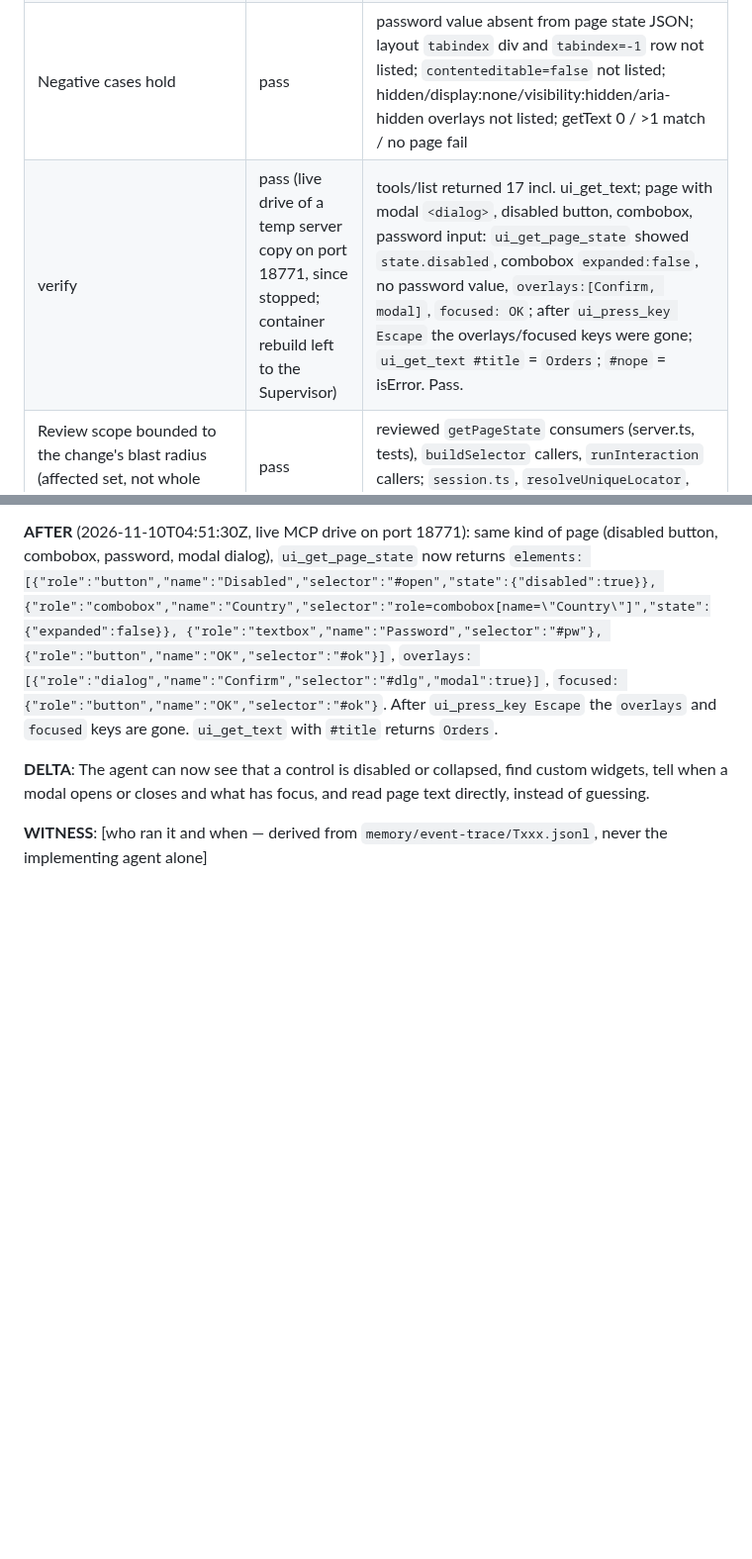
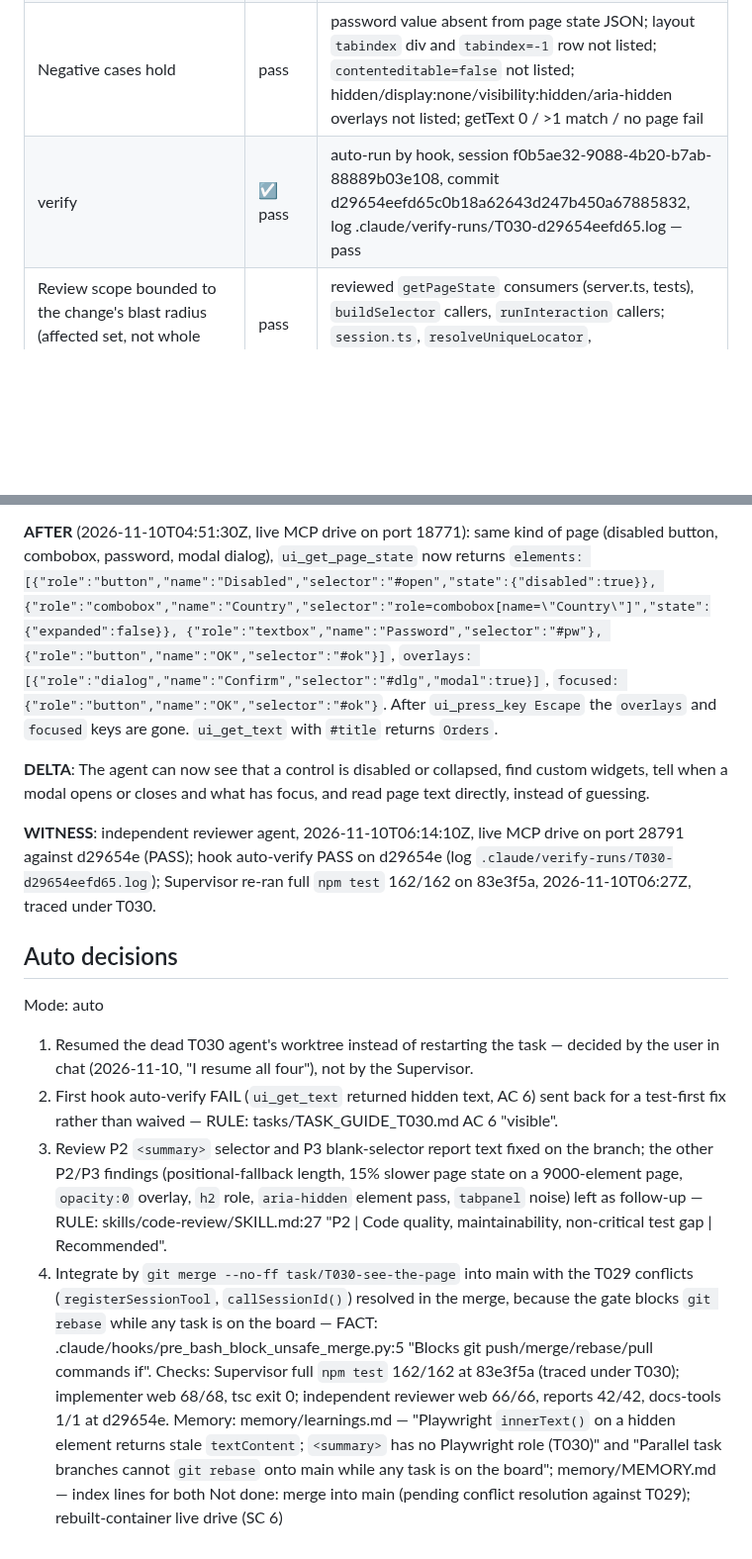
Before and after one commit to thunderkds/easy-ui-mcp, a Markdown page: tasks/TASK_REVIEW_T030.md, 2 parts joined by grey strips. Shown at 99% size. Drawn GitHub-style; blank space fills up the shorter version.

Commit message:
docs(T030): verify evidence, WITNESS and auto decisions
Co-Authored-By: Claude Opus 5.5 <noreply@anthropic.com>

```diff
--- a/tasks/TASK_REVIEW_T030.md
+++ b/tasks/TASK_REVIEW_T030.md
@@ -17,7 +17,7 @@
 | **New test(s) cover Acceptance Criteria (file paths pasted)** | pass | `test/web.test.ts` (11 new T030 tests: state, widgets round-trip, value cap, overlays open/close/hidden/nested/non-modal, focus, getText ok/truncate/errors), `test/reports.test.ts` (describe + HTML escape) |
 | Verification command run | pass | 2026-11-10T04:51:47Z: `test/web.test.ts` tests 63 pass 63 fail 0; `test/reports.test.ts` tests 42 pass 42 fail 0; `test/docs-tools.test.ts` tests 1 pass 1 fail 0; `npx tsc --noEmit` exit 0. Also `test/site.test.ts` 13/13, `test/session.test.ts` 28/28. |
 | Negative cases hold | pass | password value absent from page state JSON; layout `tabindex` div and `tabindex=-1` row not listed; `contenteditable=false` not listed; hidden/display:none/visibility:hidden/aria-hidden overlays not listed; getText 0 / >1 match / no page fail |
-| verify | pass (live drive of a temp server copy on port 18771, since stopped; container rebuild left to the Supervisor) | tools/list returned 17 incl. ui_get_text; page with modal `<dialog>`, disabled button, combobox, password input: `ui_get_page_state` showed `state.disabled`, combobox `expanded:false`, no password value, `overlays:[Confirm, modal]`, `focused: OK`; after `ui_press_key Escape` the overlays/focused keys were gone; `ui_get_text #title` = `Orders`; `#nope` = isError. Pass. |
+| verify | ☑ pass | auto-run by hook, session f0b5ae32-9088-4b20-b7ab-88889b03e108, commit d29654eefd65c0b18a62643d247b450a67885832, log .claude/verify-runs/T030-d29654eefd65.log — pass |
 | Review scope bounded to the change's blast radius (affected set, not whole repo) | pass | reviewed `getPageState` consumers (server.ts, tests), `buildSelector` callers, `runInteraction` callers; `session.ts`, `resolveUniqueLocator`, `isFatalOutcome`, `run-test.ts` untouched |
 | Full smoke suite still green (no regression) | pass | resumed run, full `npm test` under the port-8765 lock: tests 157, pass 157, fail 0 (includes `health`, `api-run-test`, `site`, `session`). Verification command re-run: web 63/63, reports 42/42, docs-tools 1/1, `npx tsc --noEmit` exit 0 |
 | **UI: Visual regression (diff or verdict pasted)** | ☐ pass / ☐ fail / ☐ N/A | [screenshot path or LLM verdict — required for UI tasks, Hard-Stop Gate 6] |
@@ -52,5 +52,15 @@ role/name/selector. No `state`, no combobox, no `overlays`, no `focused`:
 
 **DELTA**: The agent can now see that a control is disabled or collapsed, find custom widgets, tell when a modal opens or closes and what has focus, and read page text directly, instead of guessing.
 
-**WITNESS**: [who ran it and when — derived from `memory/event-trace/Txxx.jsonl`, never the
-implementing agent alone]
+**WITNESS**: independent reviewer agent, 2026-11-10T06:14:10Z, live MCP drive on port 28791 against d29654e (PASS); hook auto-verify PASS on d29654e (log `.claude/verify-runs/T030-d29654eefd65.log`); Supervisor re-ran full `npm test` 162/162 on 83e3f5a, 2026-11-10T06:27Z, traced under T030.
+
+## Auto decisions
+
+Mode: auto
+1. Resumed the dead T030 agent's worktree instead of restarting the task — decided by the user in chat (2026-11-10, "I resume all four"), not by the Supervisor.
+2. First hook auto-verify FAIL (`ui_get_text` returned hidden text, AC 6) sent back for a test-first fix rather than waived — RULE: tasks/TASK_GUIDE_T030.md AC 6 "visible".
+3. Review P2 `<summary>` selector and P3 blank-selector report text fixed on the branch; the other P2/P3 findings (positional-fallback length, 15% slower page state on a 9000-element page, `opacity:0` overlay, `h2` role, `aria-hidden` element pass, `tabpanel` noise) left as follow-up — RULE: skills/code-review/SKILL.md:27 "P2 | Code quality, maintainability, non-critical test gap | Recommended".
+4. Integrate by `git merge --no-ff task/T030-see-the-page` into main with the T029 conflicts (`registerSessionTool`, `callSessionId()`) resolved in the merge, because the gate blocks `git rebase` while any task is on the board — FACT: .claude/hooks/pre_bash_block_unsafe_merge.py:5 "Blocks git push/merge/rebase/pull commands if".
+Checks: Supervisor full `npm test` 162/162 at 83e3f5a (traced under T030); implementer web 68/68, tsc exit 0; independent reviewer web 66/66, reports 42/42, docs-tools 1/1 at d29654e.
+Memory: memory/learnings.md — "Playwright `innerText()` on a hidden element returns stale `textContent`; `<summary>` has no Playwright role (T030)" and "Parallel task branches cannot `git rebase` onto main while any task is on the board"; memory/MEMORY.md — index lines for both
+Not done: merge into main (pending conflict resolution against T029); rebuilt-container live drive (SC 6)
```
